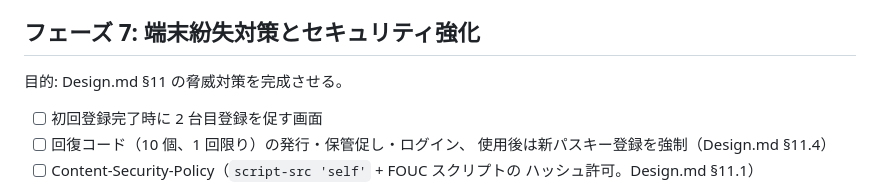
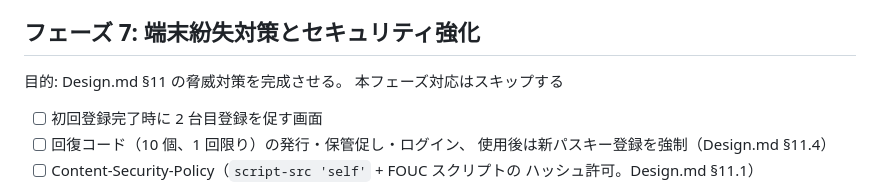
Before and after one commit to ryu-karura/RedminePocketGo, a Markdown page: docs/plan.md, the part around the change. Drawn GitHub-style.

Commit message:
Update phase 7 with note to skip implementation
Added note to skip phase for terminal loss prevention and security enhancement.

```diff
--- a/docs/plan.md
+++ b/docs/plan.md
@@ -185,6 +185,7 @@
 ## フェーズ 7: 端末紛失対策とセキュリティ強化
 
 目的: Design.md §11 の脅威対策を完成させる。
+      本フェーズ対応はスキップする
 
 - [ ] 初回登録完了時に 2 台目登録を促す画面
 - [ ] 回復コード（10 個、1 回限り）の発行・保管促し・ログイン、
```
